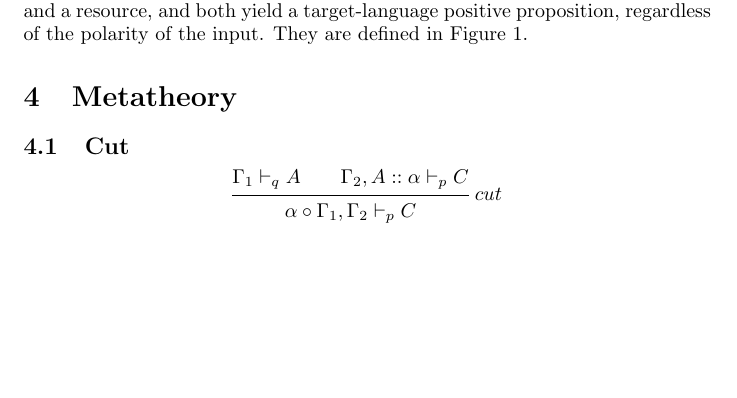
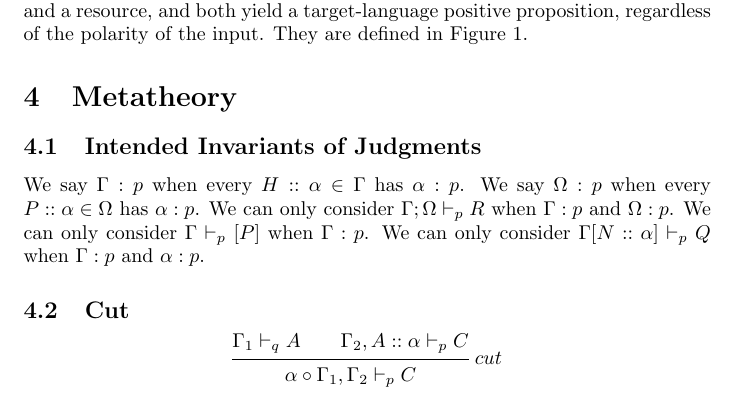
Before and after one commit to jcreedcmu/adjoint, a LaTeX document (adjoint.ltx): part of page 2 of 4, cut so that both start at the same text, the shorter picture padded with empty space. Compiled offline with pdfLaTeX; a LaTeX package or settings file that is missing is left out.

Commit message:
invariants

```diff
--- a/adjoint.ltx
+++ b/adjoint.ltx
@@ -154,6 +154,17 @@ $ a^+$&$b^+(a^+, r) $\\
 
 \section{Metatheory}
 
+\subsection{Intended Invariants of Judgments}
+
+We say $\Gamma : p$ when every $H :: \alpha\in \Gamma$ has $\alpha : p$.
+We say $\Omega : p$ when every $P :: \alpha \in \Omega$ has $\alpha : p$.
+We can only consider $\Gamma;\Omega\provp R$ when $\Gamma : p$ and $\Omega : p$.
+We can only consider $\Gamma\provp [P]$ when $\Gamma : p$.
+We can only consider $\Gamma[N::\alpha]\provp Q$ when $\Gamma : p$ and $\alpha : p$.
+
+
+
+
 \subsection{Cut}
 $$
 \erule
```
